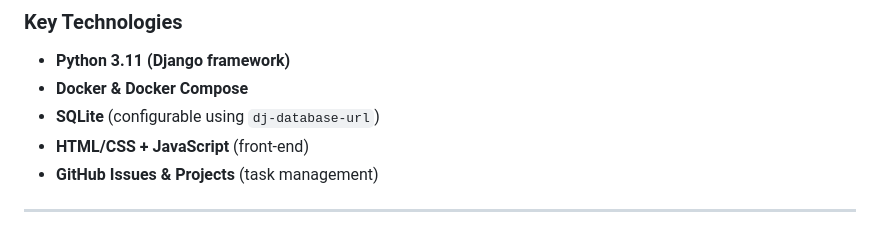
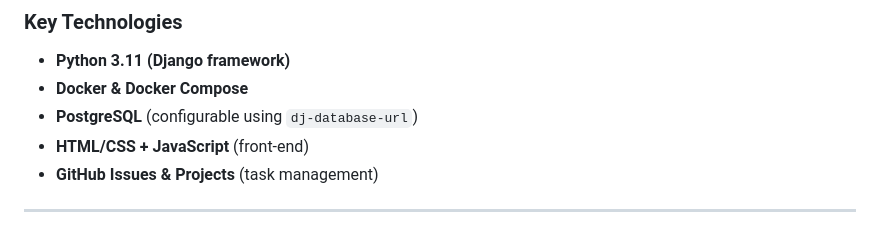
Before and after one commit to groupProjectDCU/manufactureWatch, a Markdown page: README.md, the part around the change. Rendered like a GitHub page.

Commit message:
change technologies list again in README.md

```diff
--- a/README.md
+++ b/README.md
@@ -7,7 +7,7 @@
 ### Key Technologies
 - **Python 3.11 (Django framework)**
 - **Docker & Docker Compose**
-- **SQLite** (configurable using `dj-database-url`)
+- **PostgreSQL** (configurable using `dj-database-url`)
 - **HTML/CSS + JavaScript** (front-end)
 - **GitHub Issues & Projects** (task management)
 
```
